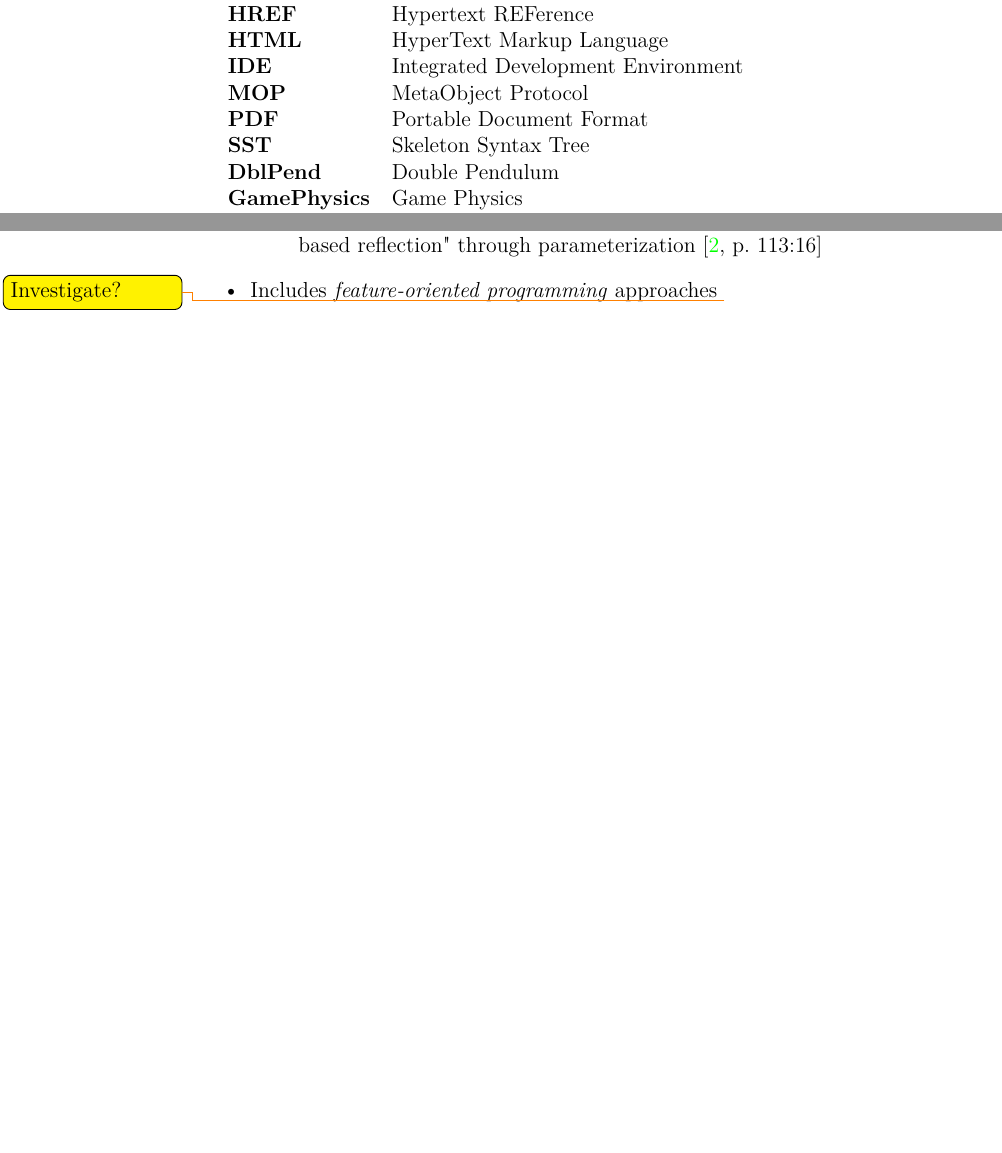
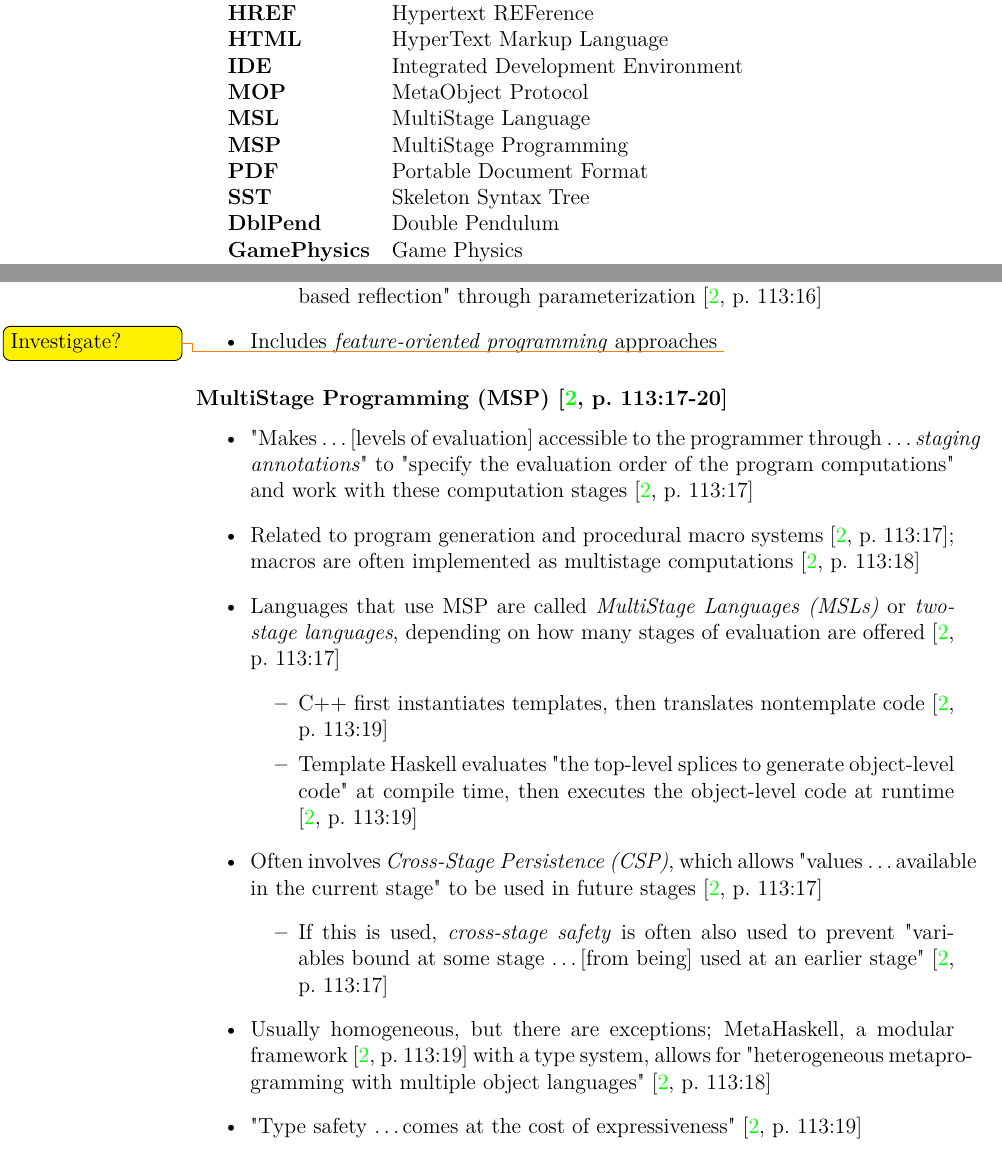
Before and after one commit to samm82/TestingTesting, a LaTeX thesis (thesis.tex, which reads acronyms.tex, chapters/03_notes.tex): two parts of pages 13 and 27 of 37, joined at a grey line, cut so that both start at the same text, the shorter picture padded with empty space. The pictures show the PDF file thesis.pdf that the author committed with the source.

Commit message:
add notes on multistage programming

```diff
--- a/acronyms.tex
+++ b/acronyms.tex
@@ -20,6 +21,8 @@
 \newacr{json}{JavaScript Object Notation}
 \newacr{jvm}{Java Virtual Machine}
 \newacr{mop}{MetaObject Protocol}
+\newacr{msl}{MultiStage Language}
+\newacr{msp}{MultiStage Programming}
 \newacr{nasa}{National Aeronautics and Space Administration}
 \newacr{pdf}{Portable Document Format}
 \newacr{sst}{Skeleton Syntax Tree}
--- a/chapters/03_notes.tex
+++ b/chapters/03_notes.tex
@@ -226,6 +226,43 @@ another class at runtime" \cite[p.~113:10]{lilis_survey_2019}.
             \end{itemize}
       \item Includes \emph{feature-oriented programming} approaches
             \todo{Investigate?}
+\end{itemize}
+
+\subsubsection{\acf{msp} \cite[p.~113:17-20]{lilis_survey_2019}}
+\begin{itemize}
+      \item "Makes \dots [levels of evaluation] accessible to the programmer
+            through \dots \emph{staging annotations}" to "specify the
+            evaluation order of the program computations" and work with these
+            computation stages \cite[p.~113:17]{lilis_survey_2019}
+      \item Related to program generation and procedural macro systems
+            \cite[p.~113:17]{lilis_survey_2019}; macros are often implemented
+            as multistage computations \cite[p.~113:18]{lilis_survey_2019}
+      \item Languages that use \acs{msp} are called \emph{\acfp{msl}} or
+            \emph{two-stage languages}, depending on how many stages of
+            evaluation are offered \cite[p.~113:17]{lilis_survey_2019}
+            \begin{itemize}
+                  \item C++ first instantiates templates, then translates
+                        nontemplate code \cite[p.~113:19]{lilis_survey_2019}
+                  \item Template Haskell evaluates "the top-level splices
+                        to generate object-level code" at compile time, then
+                        executes the object-level code at runtime
+                        \cite[p.~113:19]{lilis_survey_2019}
+            \end{itemize}
+      \item Often involves \emph{\acf{csp}}, which allows "values \dots
+            available in the current stage" to be used in future stages
+            \cite[p.~113:17]{lilis_survey_2019}
+            \begin{itemize}
+                  \item If this is used, \emph{cross-stage safety} is often
+                        also used to prevent "variables bound at some stage
+                        \dots [from being] used at an earlier stage"
+                        \cite[p.~113:17]{lilis_survey_2019}
+            \end{itemize}
+      \item Usually homogeneous, but there are exceptions; MetaHaskell, a
+            modular framework \cite[p.~113:19]{lilis_survey_2019} with a type
+            system, allows for "heterogeneous metaprogramming with multiple
+            object languages" \cite[p.~113:18]{lilis_survey_2019}
+      \item "Type safety \dots comes at the cost of expressiveness"
+            \cite[p.~113:19]{lilis_survey_2019}
 \end{itemize}
 
 \section{Software Metrics}
```
Also changed, not shown: thesis.pdf, acronyms.tex (1 more changed lines), chapters/03_notes.tex (2 more changed lines).
